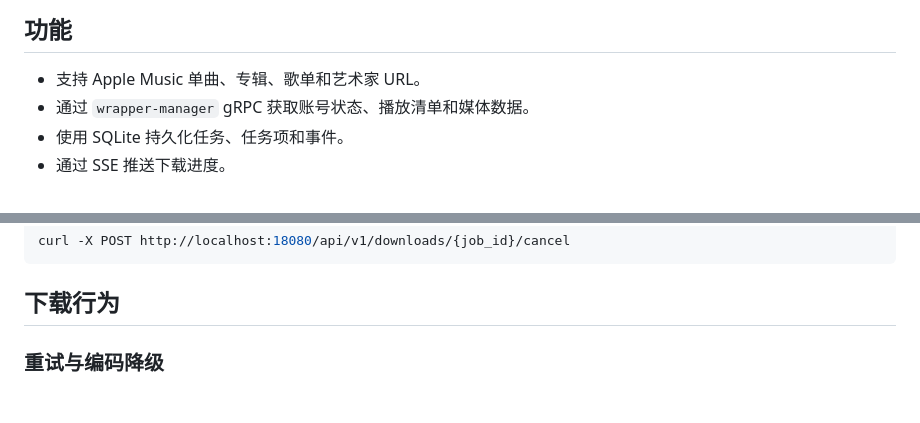
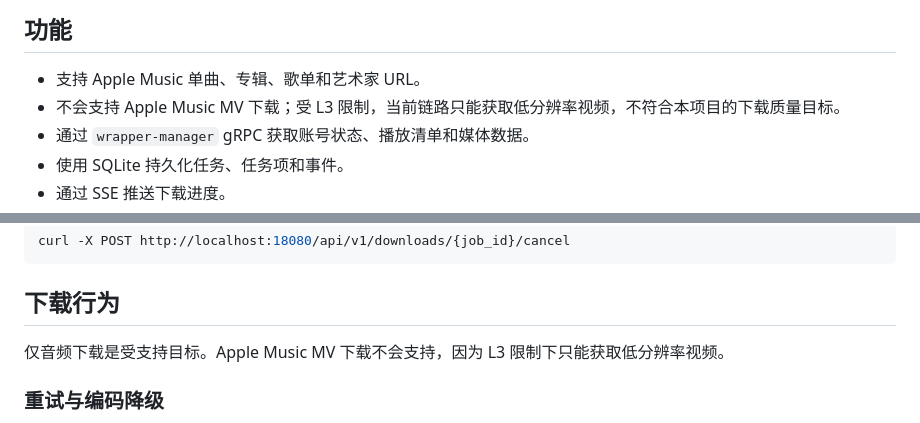
Before and after one commit to AMDL-Web/apple-music-downloader-backend, a Markdown page: README.md, 2 parts joined by grey strips. Drawn GitHub-style; blank space fills up the shorter version.

Commit message:
docs: clarify limitations on Apple Music MV downloads and emphasize audio-only support

```diff
--- a/README.md
+++ b/README.md
@@ -7,6 +7,7 @@ AMDL Backend 是 Apple Music 下载系统的核心后端服务。它负责解析
 ## 功能
 
 - 支持 Apple Music 单曲、专辑、歌单和艺术家 URL。
+- 不会支持 Apple Music MV 下载；受 L3 限制，当前链路只能获取低分辨率视频，不符合本项目的下载质量目标。
 - 通过 `wrapper-manager` gRPC 获取账号状态、播放清单和媒体数据。
 - 使用 SQLite 持久化任务、任务项和事件。
 - 通过 SSE 推送下载进度。
@@ -128,6 +129,8 @@ curl -X POST http://localhost:18080/api/v1/downloads/{job_id}/cancel
 
 ## 下载行为
 
+仅音频下载是受支持目标。Apple Music MV 下载不会支持，因为 L3 限制下只能获取低分辨率视频。
+
 ### 重试与编码降级
 
 - `download.retries`：元数据、封面、歌词等普通外部调用在首次尝试之后的额外重试次数。例如 `3` 表示最多尝试 `4` 次。
```
